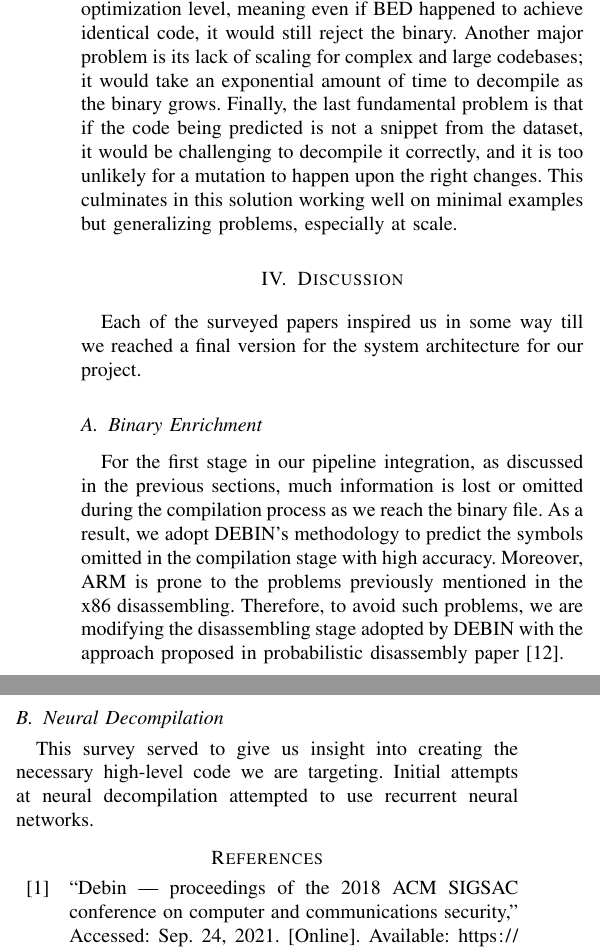
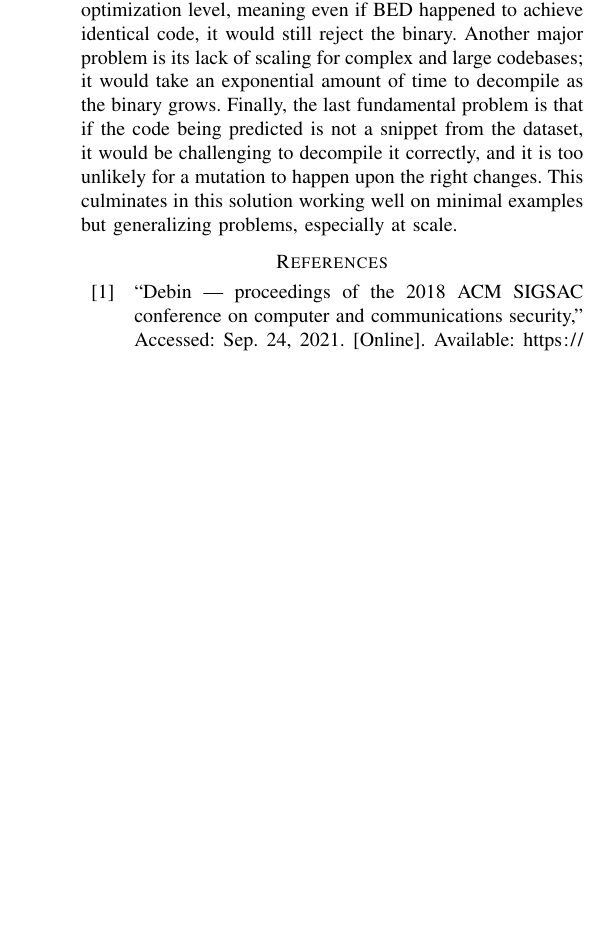
Before and after one commit to solomspd/senior-project, a LaTeX paper (litrature_review/litrature_review.tex): two parts of the columns of page 7 of 8 before the commit and part of one column of page 7 of 7 after it, the two joined at a grey line, cut so that both start at the same text, the shorter picture padded with empty space. Compiled offline with pdfLaTeX.

Commit message:
submission commit

```diff
--- a/litrature_review/litrature_review.tex
+++ b/litrature_review/litrature_review.tex
@@ -254,19 +254,6 @@ Another major problem is its lack of scaling for complex and large codebases; it
 Finally, the last fundamental problem is that if the code being predicted is not a snippet from the dataset, it would be challenging to decompile it correctly, and it is too unlikely for a mutation to happen upon the right changes.
 This culminates in this solution working well on minimal examples but generalizing problems, especially at scale.
 
-\section{Discussion}
-Each of the surveyed papers inspired us in some way till we reached a final version for the system architecture for our project.
-
-\subsection{Binary Enrichment}
-For the first stage in our pipeline integration, as discussed in the previous sections, much information is lost or omitted during the compilation process as we reach the binary file.
-As a result, we adopt DEBIN's methodology to predict the symbols omitted in the compilation stage with high accuracy.
-Moreover, ARM is prone to the problems previously mentioned in the x86 disassembling.
-Therefore, to avoid such problems, we are modifying the disassembling stage adopted by DEBIN with the approach proposed in probabilistic disassembly paper \cite{miller_probabilistic_2019}.
-
-\subsection{Neural Decompilation}
-This survey served to give us insight into creating the necessary high-level code we are targeting.
-Initial attempts at neural decompilation attempted to use recurrent neural networks.
-
 \printbibliography
 
 \end{document}
```
Also changed, not shown: litrature_review/litrature_review.pdf, litrature_review/litrature_review.tex (4 more changed lines).
